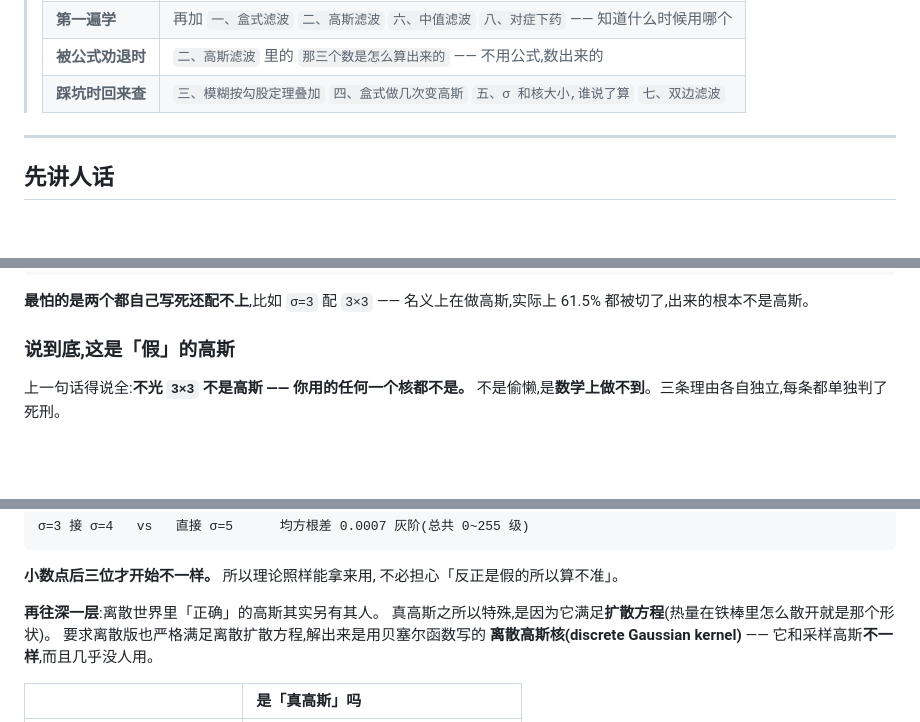
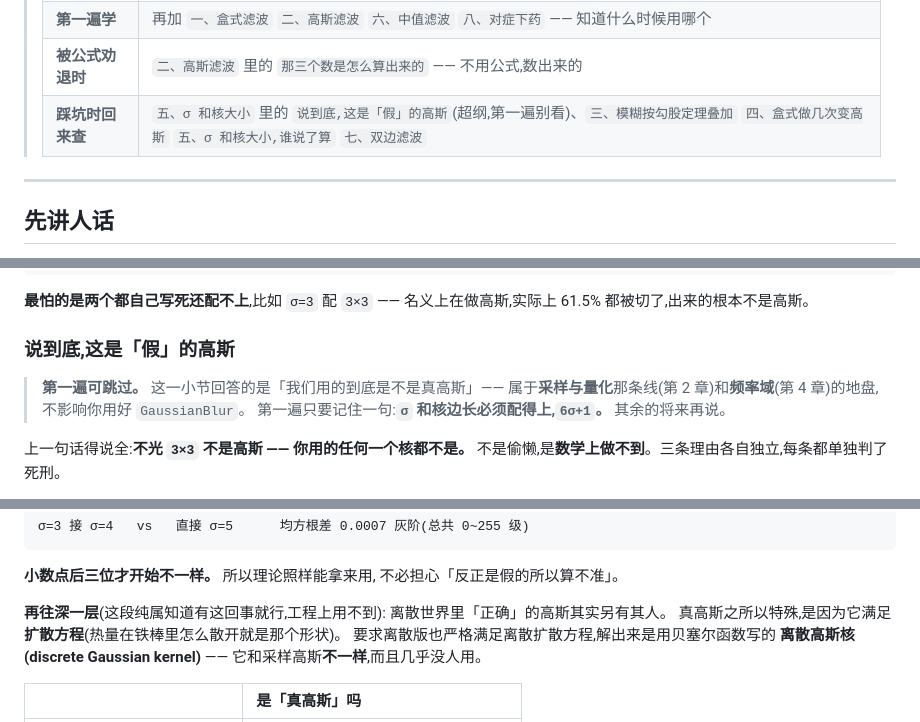
Before and after one commit to xiaerfei/ImageProcessing-Playground, a Markdown page: Documents/05-spatial-filtering/02-smoothing.md, 3 parts joined by grey strips. Drawn GitHub-style; blank space fills up the shorter version.

Commit message:
「假的高斯」那节标可跳过:它是第 2、4 章的地盘,不该挡在第 3 章路上
自学时反馈「这属于信号的内容了,理解起来有点吃力」。核对下来确实是我越界:
那一小节讲了采样 vs 积分(第 2 章)、扩散方程与贝塞尔函数(第 4 章之后),
而按路线表现在是第 4~7 周的第 3 章,频域要到第 11~14 周才碰。
内容本身没错,错在没标主次 —— 仓库早有「公式版(可跳过)」的约定,这节漏了。

  · 小节开头加「第一遍可跳过」提示,并给出第一遍只需记住的那一句(6σ+1)
  · 「再往深一层」那段(离散高斯核、贝塞尔)注明工程上用不到
  · 「怎么读这篇」把它归进「踩坑时回来查」,并标注超纲

第 3 章真正需要的只有两句:平滑 = 加权平均,求导 = 减法。其余都是展开与代价。

Co-Authored-By: Claude Opus 5 <noreply@anthropic.com>

```diff
--- a/Documents/05-spatial-filtering/02-smoothing.md
+++ b/Documents/05-spatial-filtering/02-smoothing.md
@@ -16,7 +16,7 @@
 > | **只有 10 分钟** | `先讲人话`(四种做法一张表)+ `九、小结` |
 > | **第一遍学** | 再加 `一、盒式滤波` `二、高斯滤波` `六、中值滤波` `八、对症下药` —— 知道什么时候用哪个 |
 > | **被公式劝退时** | `二、高斯滤波` 里的 `那三个数是怎么算出来的` —— 不用公式,数出来的 |
-> | **踩坑时回来查** | `三、模糊按勾股定理叠加` `四、盒式做几次变高斯` `五、σ 和核大小,谁说了算` `七、双边滤波` |
+> | **踩坑时回来查** | `五、σ 和核大小` 里的 `说到底,这是「假」的高斯`(超纲,第一遍别看)、`三、模糊按勾股定理叠加` `四、盒式做几次变高斯` `五、σ 和核大小,谁说了算` `七、双边滤波` |
 
 ---
 
@@ -316,6 +316,11 @@ cv2.GaussianBlur(img, (k, k), 0)       # σ 给 0   → 按 ksize 反推一个
 
 ### 说到底,这是「假」的高斯
 
+> **第一遍可跳过。** 这一小节回答的是「我们用的到底是不是真高斯」——
+> 属于**采样与量化**那条线(第 2 章)和**频率域**(第 4 章)的地盘,
+> 不影响你用好 `GaussianBlur`。
+> 第一遍只要记住一句:**`σ` 和核边长必须配得上,`6σ+1`。** 其余的将来再说。
+
 上一句话得说全:**不光 `3×3` 不是高斯 —— 你用的任何一个核都不是。**
 不是偷懒,是**数学上做不到**。三条理由各自独立,每条都单独判了死刑。
 
@@ -348,7 +353,8 @@ cv2.GaussianBlur(img, (k, k), 0)       # σ 给 0   → 按 ksize 反推一个
 **小数点后三位才开始不一样。** 所以理论照样能拿来用,
 不必担心「反正是假的所以算不准」。
 
-**再往深一层**:离散世界里「正确」的高斯其实另有其人。
+**再往深一层**(这段纯属知道有这回事就行,工程上用不到):
+离散世界里「正确」的高斯其实另有其人。
 真高斯之所以特殊,是因为它满足**扩散方程**(热量在铁棒里怎么散开就是那个形状)。
 要求离散版也严格满足离散扩散方程,解出来是用贝塞尔函数写的
 **离散高斯核(discrete Gaussian kernel)** —— 它和采样高斯**不一样**,而且几乎没人用。
```
